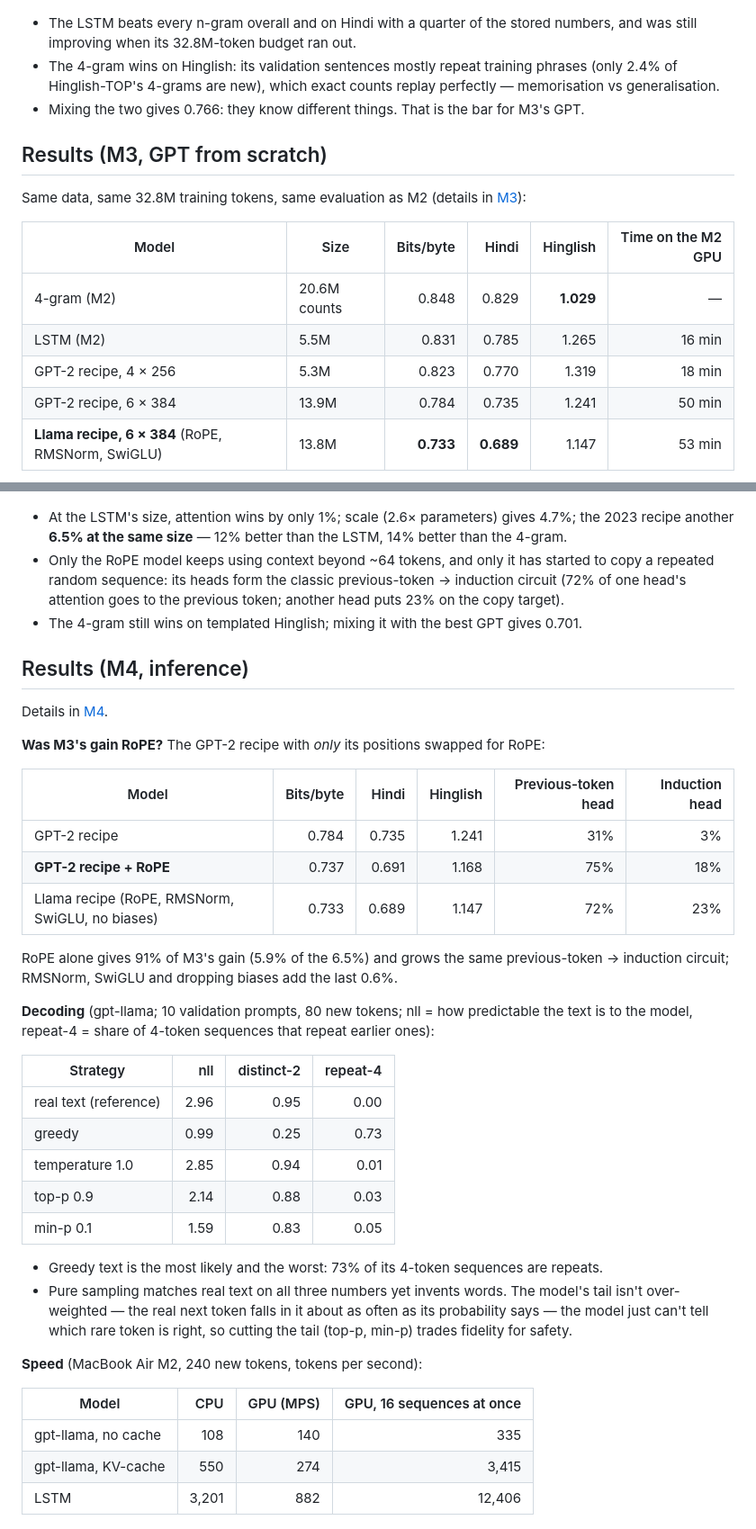
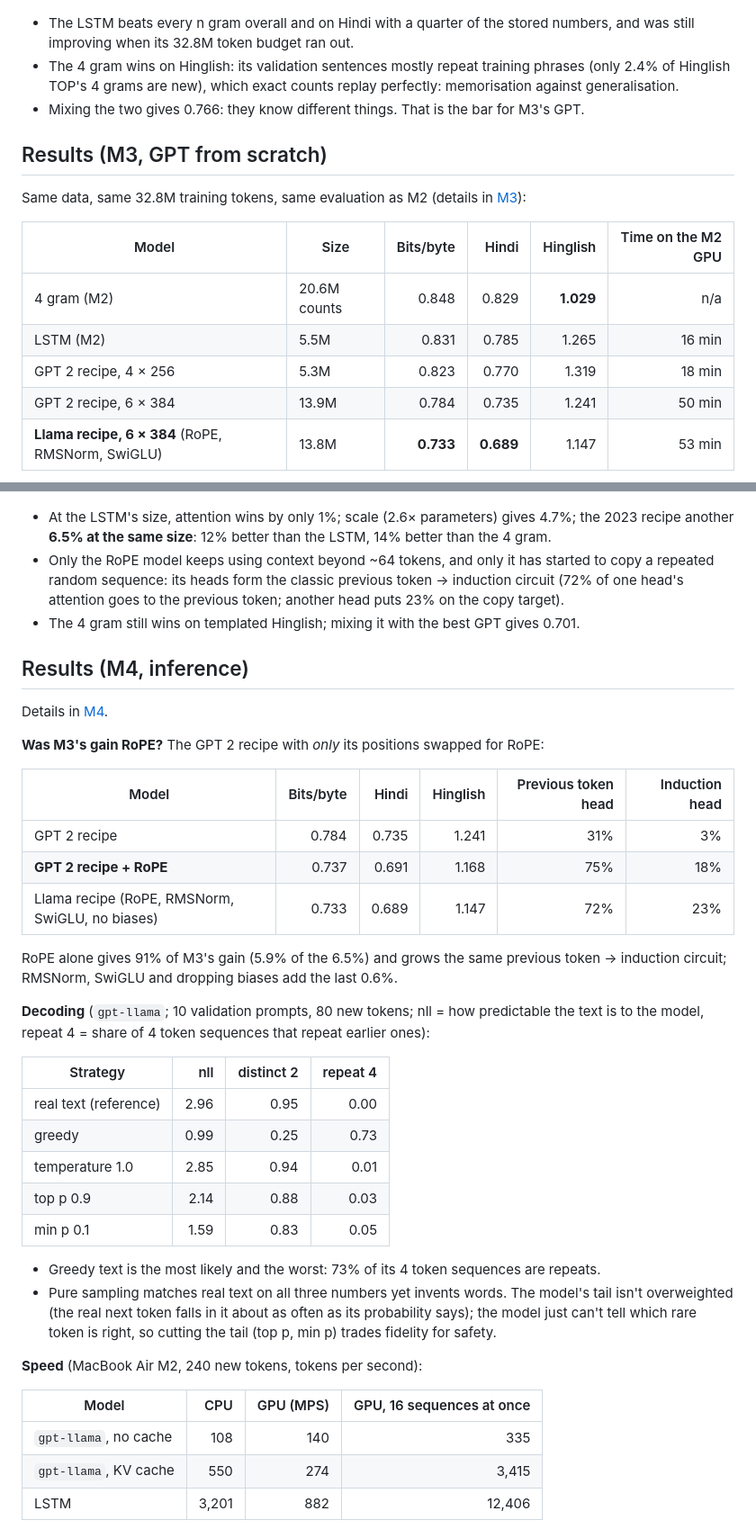
Before and after one commit to TanushLukha/TinyGPT, a Markdown page: README.md, 2 parts joined by grey strips. Shown at 90% size. GitHub-like rendering.

```diff
--- a/README.md
+++ b/README.md
@@ -178,12 +178,12 @@ depend on the tokenizer (lower is better; details in [M2](docs/M2_baselines.md))
 
 ![M2 learning curves](docs/results/m2_curves.png)
 
-- The LSTM beats every n-gram overall and on Hindi with a quarter of the stored numbers, and was
-  still improving when its 32.8M-token budget ran out.
-- The 4-gram wins on Hinglish: its validation sentences mostly repeat training phrases (only 2.4%
-  of Hinglish-TOP's 4-grams are new), which exact counts replay perfectly — memorisation vs
+* The LSTM beats every n gram overall and on Hindi with a quarter of the stored numbers, and was
+  still improving when its 32.8M token budget ran out.
+* The 4 gram wins on Hinglish: its validation sentences mostly repeat training phrases (only 2.4%
+  of Hinglish TOP's 4 grams are new), which exact counts replay perfectly: memorisation against
   generalisation.
-- Mixing the two gives 0.766: they know different things. That is the bar for M3's GPT.
+* Mixing the two gives 0.766: they know different things. That is the bar for M3's GPT.
 
 ## Results (M3, GPT from scratch)
 
@@ -191,58 +191,58 @@ Same data, same 32.8M training tokens, same evaluation as M2 (details in [M3](do
 
 | Model | Size | Bits/byte | Hindi | Hinglish | Time on the M2 GPU |
 |---|---|---:|---:|---:|---:|
-| 4-gram (M2) | 20.6M counts | 0.848 | 0.829 | **1.029** | — |
+| 4 gram (M2) | 20.6M counts | 0.848 | 0.829 | **1.029** | n/a |
 | LSTM (M2) | 5.5M | 0.831 | 0.785 | 1.265 | 16 min |
-| GPT-2 recipe, 4 × 256 | 5.3M | 0.823 | 0.770 | 1.319 | 18 min |
-| GPT-2 recipe, 6 × 384 | 13.9M | 0.784 | 0.735 | 1.241 | 50 min |
+| GPT 2 recipe, 4 × 256 | 5.3M | 0.823 | 0.770 | 1.319 | 18 min |
+| GPT 2 recipe, 6 × 384 | 13.9M | 0.784 | 0.735 | 1.241 | 50 min |
 | **Llama recipe, 6 × 384** (RoPE, RMSNorm, SwiGLU) | 13.8M | **0.733** | **0.689** | 1.147 | 53 min |
 
 ![M3 learning curves](docs/results/m3_curves.png)
 
-- At the LSTM's size, attention wins by only 1%; scale (2.6× parameters) gives 4.7%; the 2023
-  recipe another **6.5% at the same size** — 12% better than the LSTM, 14% better than the 4-gram.
-- Only the RoPE model keeps using context beyond ~64 tokens, and only it has started to copy a
-  repeated random sequence: its heads form the classic previous-token → induction circuit (72% of
+* At the LSTM's size, attention wins by only 1%; scale (2.6× parameters) gives 4.7%; the 2023
+  recipe another **6.5% at the same size**: 12% better than the LSTM, 14% better than the 4 gram.
+* Only the RoPE model keeps using context beyond ~64 tokens, and only it has started to copy a
+  repeated random sequence: its heads form the classic previous token → induction circuit (72% of
   one head's attention goes to the previous token; another head puts 23% on the copy target).
-- The 4-gram still wins on templated Hinglish; mixing it with the best GPT gives 0.701.
+* The 4 gram still wins on templated Hinglish; mixing it with the best GPT gives 0.701.
 
 ## Results (M4, inference)
 
 Details in [M4](docs/M4_inference.md).
 
-**Was M3's gain RoPE?** The GPT-2 recipe with *only* its positions swapped for RoPE:
+**Was M3's gain RoPE?** The GPT 2 recipe with *only* its positions swapped for RoPE:
 
-| Model | Bits/byte | Hindi | Hinglish | Previous-token head | Induction head |
+| Model | Bits/byte | Hindi | Hinglish | Previous token head | Induction head |
 |---|---:|---:|---:|---:|---:|
-| GPT-2 recipe | 0.784 | 0.735 | 1.241 | 31% | 3% |
-| **GPT-2 recipe + RoPE** | 0.737 | 0.691 | 1.168 | 75% | 18% |
+| GPT 2 recipe | 0.784 | 0.735 | 1.241 | 31% | 3% |
+| **GPT 2 recipe + RoPE** | 0.737 | 0.691 | 1.168 | 75% | 18% |
 | Llama recipe (RoPE, RMSNorm, SwiGLU, no biases) | 0.733 | 0.689 | 1.147 | 72% | 23% |
 
-RoPE alone gives 91% of M3's gain (5.9% of the 6.5%) and grows the same previous-token → induction
+RoPE alone gives 91% of M3's gain (5.9% of the 6.5%) and grows the same previous token → induction
 circuit; RMSNorm, SwiGLU and dropping biases add the last 0.6%.
 
-**Decoding** (gpt-llama; 10 validation prompts, 80 new tokens; nll = how predictable the text is to
-the model, repeat-4 = share of 4-token sequences that repeat earlier ones):
+**Decoding** (`gpt-llama`; 10 validation prompts, 80 new tokens; nll = how predictable the text is to
+the model, repeat 4 = share of 4 token sequences that repeat earlier ones):
 
-| Strategy | nll | distinct-2 | repeat-4 |
+| Strategy | nll | distinct 2 | repeat 4 |
 |---|---:|---:|---:|
 | real text (reference) | 2.96 | 0.95 | 0.00 |
 | greedy | 0.99 | 0.25 | 0.73 |
 | temperature 1.0 | 2.85 | 0.94 | 0.01 |
-| top-p 0.9 | 2.14 | 0.88 | 0.03 |
-| min-p 0.1 | 1.59 | 0.83 | 0.05 |
+| top p 0.9 | 2.14 | 0.88 | 0.03 |
+| min p 0.1 | 1.59 | 0.83 | 0.05 |
 
-- Greedy text is the most likely and the worst: 73% of its 4-token sequences are repeats.
-- Pure sampling matches real text on all three numbers yet invents words. The model's tail isn't
-  over-weighted — the real next token falls in it about as often as its probability says — the model just
-  can't tell which rare token is right, so cutting the tail (top-p, min-p) trades fidelity for safety.
+* Greedy text is the most likely and the worst: 73% of its 4 token sequences are repeats.
+* Pure sampling matches real text on all three numbers yet invents words. The model's tail isn't
+  overweighted (the real next token falls in it about as often as its probability says); the model just
+  can't tell which rare token is right, so cutting the tail (top p, min p) trades fidelity for safety.
 
 **Speed** (MacBook Air M2, 240 new tokens, tokens per second):
 
 | Model | CPU | GPU (MPS) | GPU, 16 sequences at once |
 |---|---:|---:|---:|
-| gpt-llama, no cache | 108 | 140 | 335 |
-| gpt-llama, KV-cache | 550 | 274 | 3,415 |
+| `gpt-llama`, no cache | 108 | 140 | 335 |
+| `gpt-llama`, KV cache | 550 | 274 | 3,415 |
 | LSTM | 3,201 | 882 | 12,406 |
 
 ![time per token](docs/results/m4_latency.png)
```
Also changed, not shown: other parts of README.md (+92 -92 lines).
